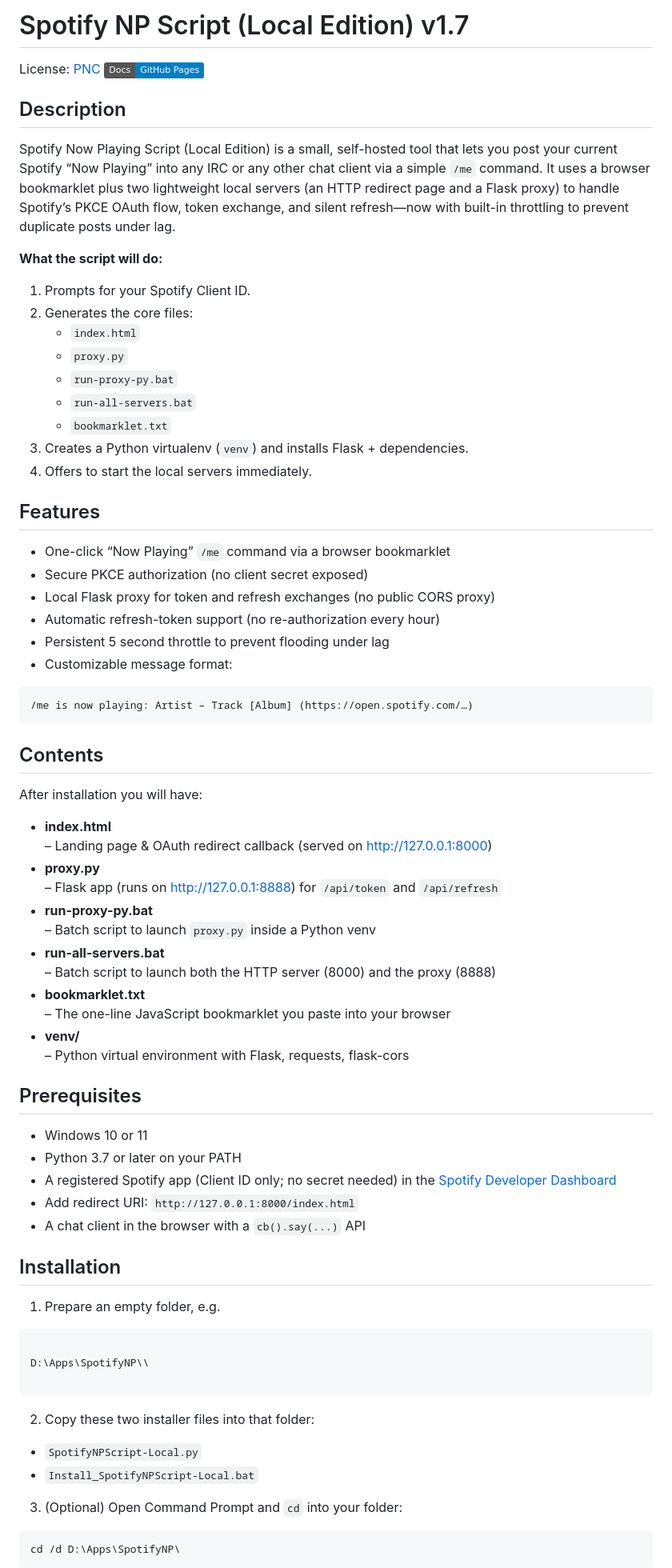
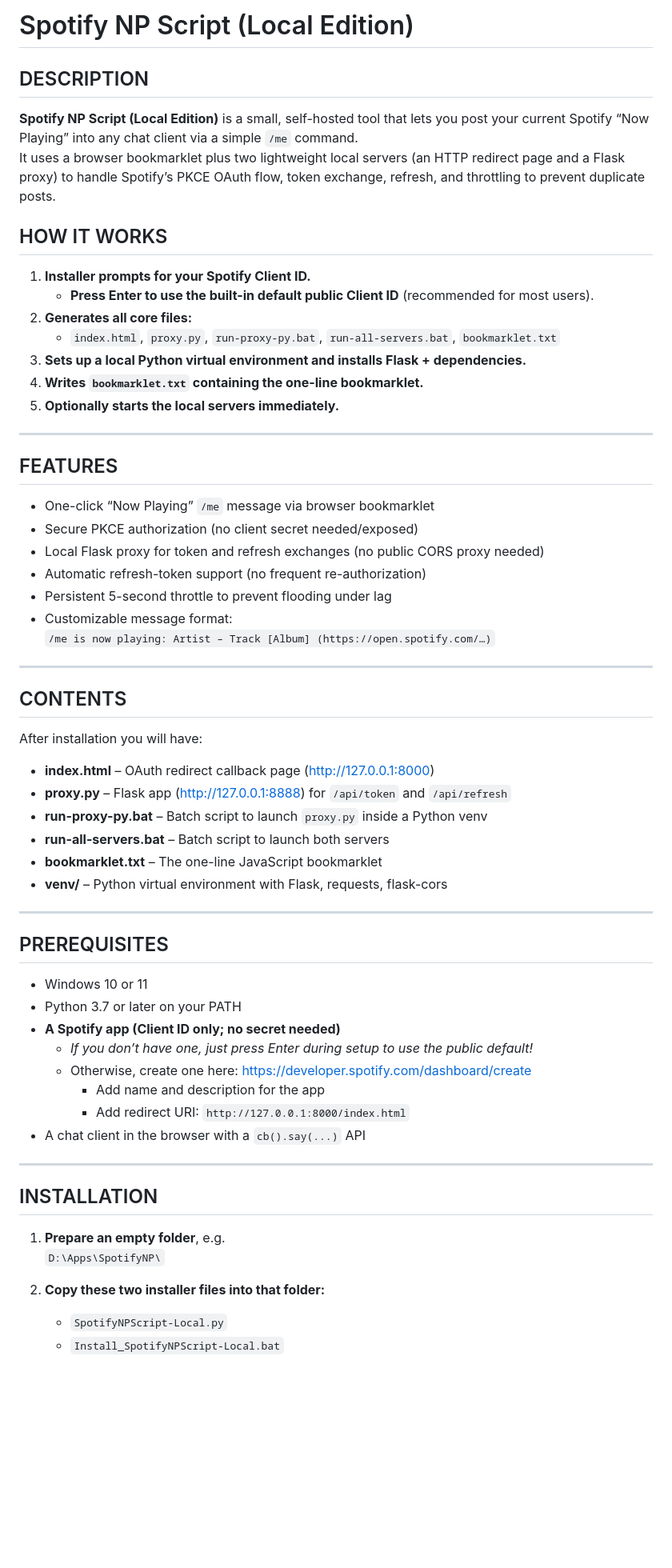
Before and after one commit to blindpeer/SpotifyNowPlayingScript-Local, a Markdown page: README.md, the part around one of its changes. Shown at 80% size. Drawn GitHub-style; badges without logos; blank space fills up the shorter version.

`````diff
--- a/README.md
+++ b/README.md
@@ -1,72 +1,65 @@
-# Spotify NP Script (Local Edition) v1.7
+# Spotify NP Script (Local Edition)
 
-License: [PNC](LICENSE)
-[![GitHub Pages](https://img.shields.io/badge/Docs-GitHub%20Pages-blue.svg)](https://blindpeer.github.io/SpotifyNowPlayingScript-Local/)
+## DESCRIPTION
 
-## Description
+**Spotify NP Script (Local Edition)** is a small, self-hosted tool that lets you post your current Spotify “Now Playing” into any chat client via a simple `/me` command.
+It uses a browser bookmarklet plus two lightweight local servers (an HTTP redirect page and a Flask proxy) to handle Spotify’s PKCE OAuth flow, token exchange, refresh, and throttling to prevent duplicate posts.
 
-Spotify Now Playing Script (Local Edition) is a small, self-hosted tool that lets you post your current Spotify “Now Playing” into any IRC or any other chat client via a simple `/me` command. It uses a browser bookmarklet plus two lightweight local servers (an HTTP redirect page and a Flask proxy) to handle Spotify’s PKCE OAuth flow, token exchange, and silent refresh—now with built-in throttling to prevent duplicate posts under lag.
+## HOW IT WORKS
 
-**What the script will do:**
-1. Prompts for your Spotify Client ID.
-2. Generates the core files:
-   - `index.html`
-   - `proxy.py`
-   - `run-proxy-py.bat`
-   - `run-all-servers.bat`
-   - `bookmarklet.txt`
-3. Creates a Python virtualenv (`venv`) and installs Flask + dependencies.
-4. Offers to start the local servers immediately.
+1. **Installer prompts for your Spotify Client ID.**
+   - **Press Enter to use the built-in default public Client ID** (recommended for most users).
+2. **Generates all core files:**
+   - `index.html`, `proxy.py`, `run-proxy-py.bat`, `run-all-servers.bat`, `bookmarklet.txt`
+3. **Sets up a local Python virtual environment and installs Flask + dependencies.**
+4. **Writes `bookmarklet.txt` containing the one-line bookmarklet.**
+5. **Optionally starts the local servers immediately.**
 
-## Features
+---
 
-- One-click “Now Playing” `/me` command via a browser bookmarklet
-- Secure PKCE authorization (no client secret exposed)
-- Local Flask proxy for token and refresh exchanges (no public CORS proxy)
-- Automatic refresh-token support (no re-authorization every hour)
-- Persistent 5 second throttle to prevent flooding under lag
+## FEATURES
+
+- One-click “Now Playing” `/me` message via browser bookmarklet
+- Secure PKCE authorization (no client secret needed/exposed)
+- Local Flask proxy for token and refresh exchanges (no public CORS proxy needed)
+- Automatic refresh-token support (no frequent re-authorization)
+- Persistent 5-second throttle to prevent flooding under lag
 - Customizable message format:
-```
-/me is now playing: Artist – Track [Album] (https://open.spotify.com/…)
-```
+  `/me is now playing: Artist – Track [Album] (https://open.spotify.com/…)`
 
-## Contents
+---
+
+## CONTENTS
 
 After installation you will have:
-- **index.html**
-– Landing page & OAuth redirect callback (served on http://127.0.0.1:8000)
-- **proxy.py**
-– Flask app (runs on http://127.0.0.1:8888) for `/api/token` and `/api/refresh`
-- **run-proxy-py.bat**
-– Batch script to launch `proxy.py` inside a Python venv
-- **run-all-servers.bat**
-– Batch script to launch both the HTTP server (8000) and the proxy (8888)
-- **bookmarklet.txt**
-– The one-line JavaScript bookmarklet you paste into your browser
-- **venv/**
-– Python virtual environment with Flask, requests, flask-cors
+- **index.html** – OAuth redirect callback page (http://127.0.0.1:8000)
+- **proxy.py** – Flask app (http://127.0.0.1:8888) for `/api/token` and `/api/refresh`
+- **run-proxy-py.bat** – Batch script to launch `proxy.py` inside a Python venv
+- **run-all-servers.bat** – Batch script to launch both servers
+- **bookmarklet.txt** – The one-line JavaScript bookmarklet
+- **venv/** – Python virtual environment with Flask, requests, flask-cors
 
-## Prerequisites
+---
+
+## PREREQUISITES
 
 - Windows 10 or 11
 - Python 3.7 or later on your PATH
-- A registered Spotify app (Client ID only; no secret needed) in the [Spotify Developer Dashboard](https://developer.spotify.com/dashboard/)
-- Add redirect URI: `http://127.0.0.1:8000/index.html`
+- **A Spotify app (Client ID only; no secret needed)**
+  - *If you don’t have one, just press Enter during setup to use the public default!*
+  - Otherwise, create one here: https://developer.spotify.com/dashboard/create
+    - Add name and description for the app
+    - Add redirect URI: `http://127.0.0.1:8000/index.html`
 - A chat client in the browser with a `cb().say(...)` API
 
-## Installation
+---
 
-1. Prepare an empty folder, e.g.
-```
+## INSTALLATION
 
-D:\Apps\SpotifyNP\\
+1. **Prepare an empty folder**, e.g.
+   `D:\Apps\SpotifyNP\`
 
-````
-2. Copy these two installer files into that folder:
-- `SpotifyNPScript-Local.py`
-- `Install_SpotifyNPScript-Local.bat`
-3. (Optional) Open Command Prompt and `cd` into your folder:
-```bat
-cd /d D:\Apps\SpotifyNP\
-````
+2. **Copy these two installer files into that folder:**
+   - `SpotifyNPScript-Local.py`
+   - `Install_SpotifyNPScript-Local.bat`
 
`````
Also changed, not shown: other parts of README.md (+35 -40 lines).
